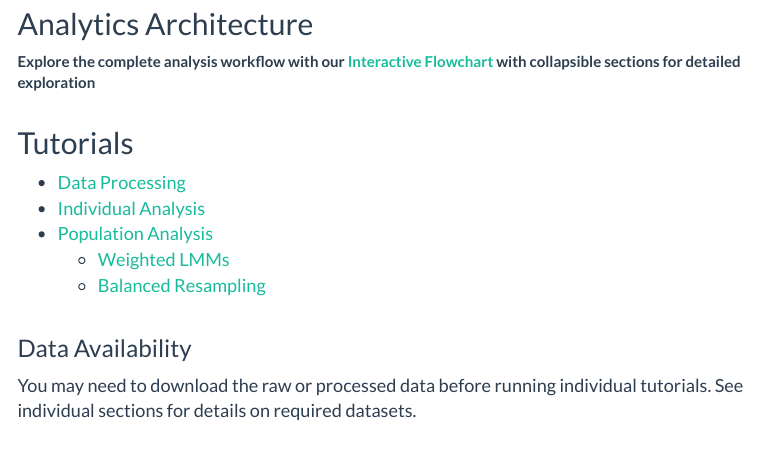
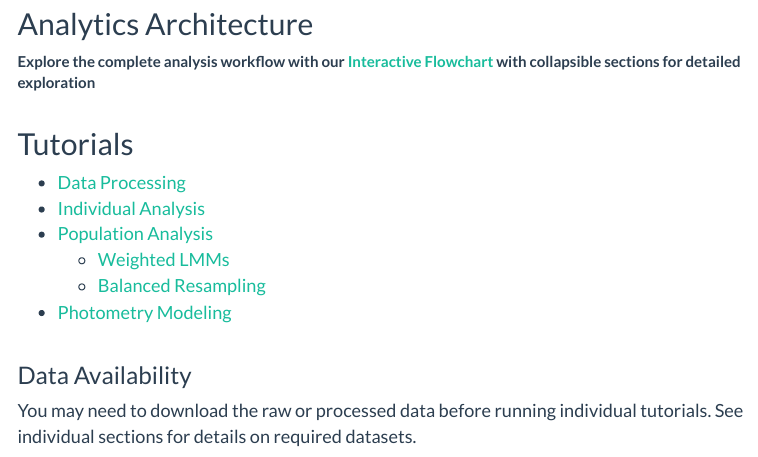
Before and after one commit to LXiao06/Juvenile_DA_analysis, an R Markdown document (index.Rmd): the page in a window 1100 px wide, from 840 px down before the commit and from 900 px down after it, so that both start at the same text. Rendered offline with R 4.5, knitr and Pandoc, with nearby package versions; menus at the side of the page are left out.

Commit message:
feat: add photometry modeling page and fix navigation links in project documentation

```diff
--- a/index.Rmd
+++ b/index.Rmd
@@ -47,8 +47,9 @@ Tutorials
 - [Data Processing](data_processing.html)
 - [Individual Analysis](individual_analysis.html)
 - [Population Analysis](population_analysis.html)
-    - [Weighted LMMs](weighted LMMs.html)
-    - [Balanced Resampling](balanced Resampling.html)
+    - [Weighted LMMs](weighted_LMMs.html)
+    - [Balanced Resampling](balanced_resampling.html)
+- [Photometry Modeling](photometry_modeling.html)
 \
 \
 
```
Also changed, not shown: _site.yml (+2 -2 lines), README.md.
